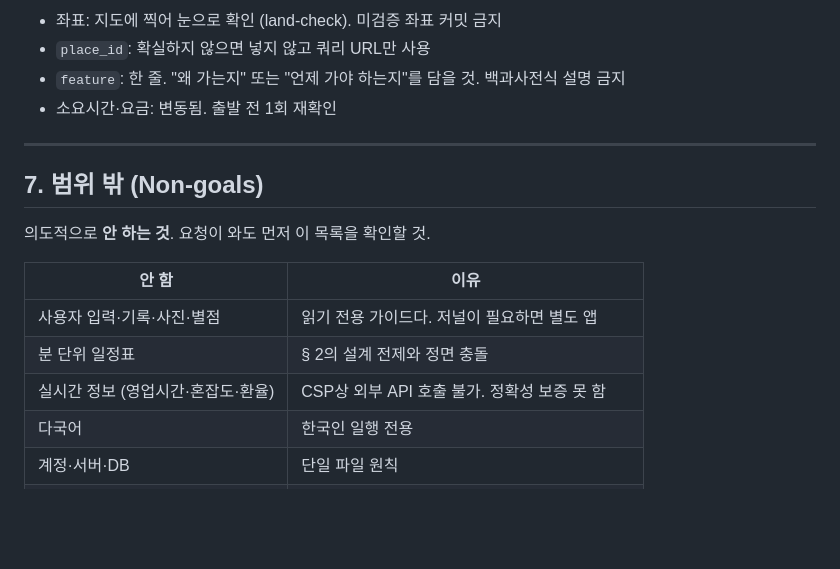
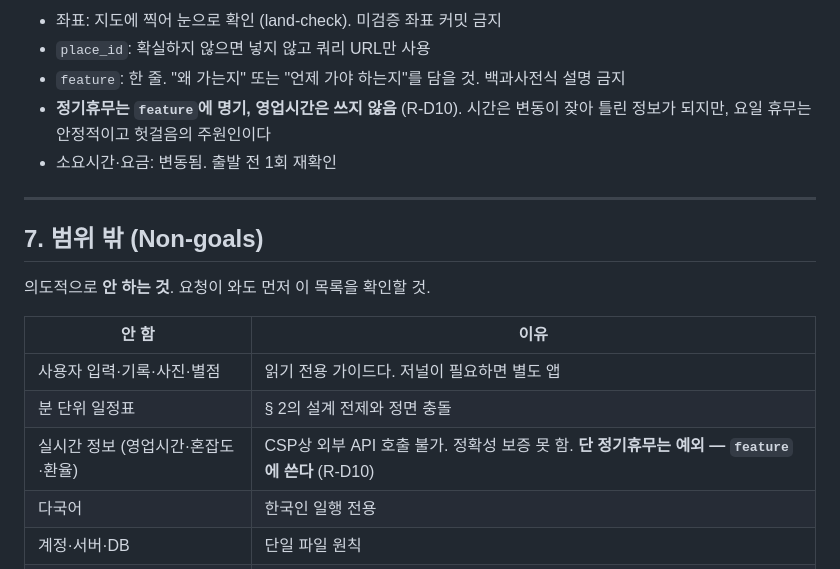
Before and after one commit to Toraclejin/osaka-travel-guide, a Markdown page: PRD.md, the part around the change. Drawn GitHub-style; blank space fills up the shorter version.

```diff
--- a/PRD.md
+++ b/PRD.md
@@ -109,6 +109,7 @@
 - 좌표: 지도에 찍어 눈으로 확인 (land-check). 미검증 좌표 커밋 금지
 - `place_id`: 확실하지 않으면 넣지 않고 쿼리 URL만 사용
 - `feature`: 한 줄. "왜 가는지" 또는 "언제 가야 하는지"를 담을 것. 백과사전식 설명 금지
+- **정기휴무는 `feature`에 명기, 영업시간은 쓰지 않음** (R-D10). 시간은 변동이 잦아 틀린 정보가 되지만, 요일 휴무는 안정적이고 헛걸음의 주원인이다
 - 소요시간·요금: 변동됨. 출발 전 1회 재확인
 
 ---
@@ -121,7 +122,7 @@
 |---|---|
 | 사용자 입력·기록·사진·별점 | 읽기 전용 가이드다. 저널이 필요하면 별도 앱 |
 | 분 단위 일정표 | § 2의 설계 전제와 정면 충돌 |
-| 실시간 정보 (영업시간·혼잡도·환율) | CSP상 외부 API 호출 불가. 정확성 보증 못 함 |
+| 실시간 정보 (영업시간·혼잡도·환율) | CSP상 외부 API 호출 불가. 정확성 보증 못 함. **단 정기휴무는 예외 — `feature`에 쓴다** (R-D10) |
 | 다국어 | 한국인 일행 전용 |
 | 계정·서버·DB | 단일 파일 원칙 |
 | 게이미피케이션 (도장·미션·진행률) | 오키나와판(Vol.I)의 자산. 공용 가이드에는 부적합 |
```
Also changed, not shown: CLAUDE.md (+22 -0 lines).
